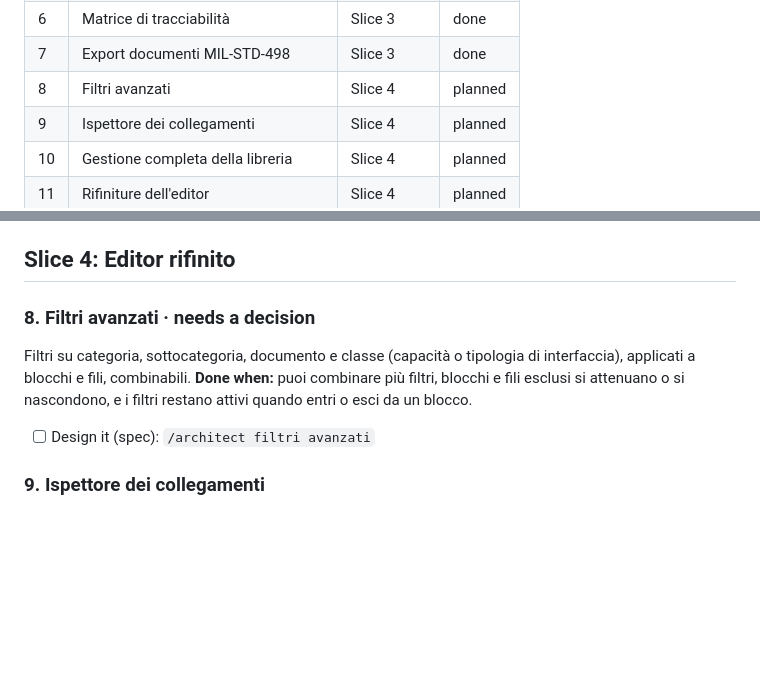
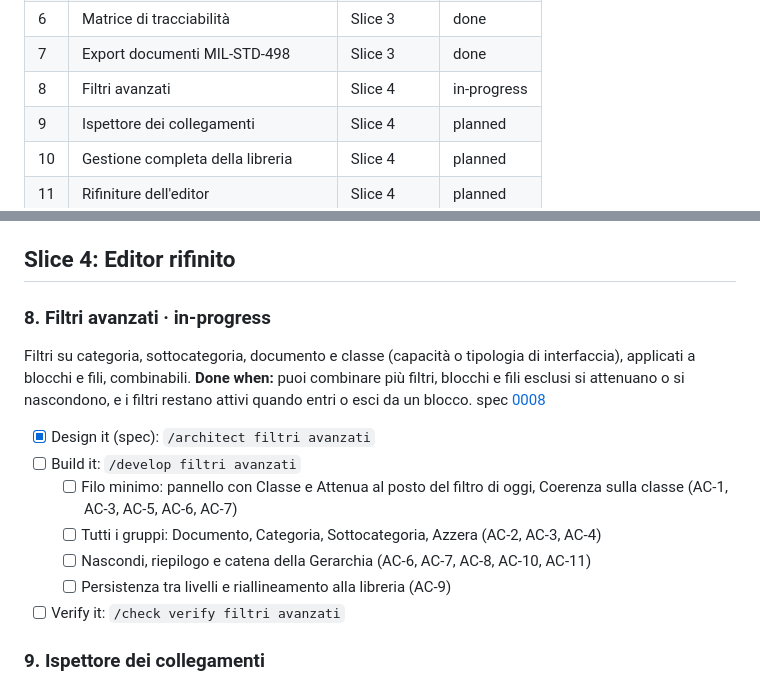
Before and after one commit to Mattemn97/modellatore-progetti, a Markdown page: docs/scope/scope.md, 2 parts joined by grey strips. Drawn GitHub-style; blank space fills up the shorter version.

Commit message:
Spec 0008: filtri avanzati (Proposed)
Co-Authored-By: Claude Opus 5.5 <noreply@anthropic.com>

```diff
--- a/docs/scope/scope.md
+++ b/docs/scope/scope.md
@@ -21,7 +21,7 @@ _Sono consigli per costruire con ordine, non obblighi. Salta quello che non ti s
 | 5 | Gerarchia dei requisiti | Slice 3 | done |
 | 6 | Matrice di tracciabilità | Slice 3 | done |
 | 7 | Export documenti MIL-STD-498 | Slice 3 | done |
-| 8 | Filtri avanzati | Slice 4 | planned |
+| 8 | Filtri avanzati | Slice 4 | in-progress |
 | 9 | Ispettore dei collegamenti | Slice 4 | planned |
 | 10 | Gestione completa della libreria | Slice 4 | planned |
 | 11 | Rifiniture dell'editor | Slice 4 | planned |
@@ -135,10 +135,17 @@ spec [0007](../specs/0007-export-documenti-mil-std-498/index.md) · code in `js/
 
 ## Slice 4: Editor rifinito
 
-### 8. Filtri avanzati · needs a decision
+### 8. Filtri avanzati · in-progress
 Filtri su categoria, sottocategoria, documento e classe (capacità o tipologia di interfaccia), applicati a blocchi e fili, combinabili.
 **Done when:** puoi combinare più filtri, blocchi e fili esclusi si attenuano o si nascondono, e i filtri restano attivi quando entri o esci da un blocco.
-- [ ] Design it (spec): `/architect filtri avanzati`
+spec [0008](../specs/0008-filtri-avanzati/index.md)
+- [x] Design it (spec): `/architect filtri avanzati`
+- [ ] Build it: `/develop filtri avanzati`
+  - [ ] Filo minimo: pannello con Classe e Attenua al posto del filtro di oggi, Coerenza sulla classe (AC-1, AC-3, AC-5, AC-6, AC-7)
+  - [ ] Tutti i gruppi: Documento, Categoria, Sottocategoria, Azzera (AC-2, AC-3, AC-4)
+  - [ ] Nascondi, riepilogo e catena della Gerarchia (AC-6, AC-7, AC-8, AC-10, AC-11)
+  - [ ] Persistenza tra livelli e riallineamento alla libreria (AC-9)
+- [ ] Verify it: `/check verify filtri avanzati`
 
 ### 9. Ispettore dei collegamenti
 Clic su un filo: nel pannello a destra vedi i due requisiti collegati, la loro classe, il tipo di relazione (derivazione o collegamento tra blocchi) e puoi eliminarlo.
```
Also changed, not shown: 2 other files.
